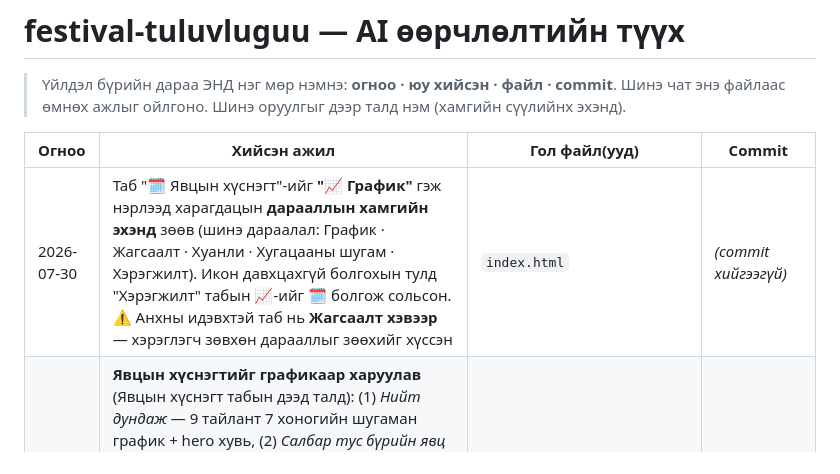
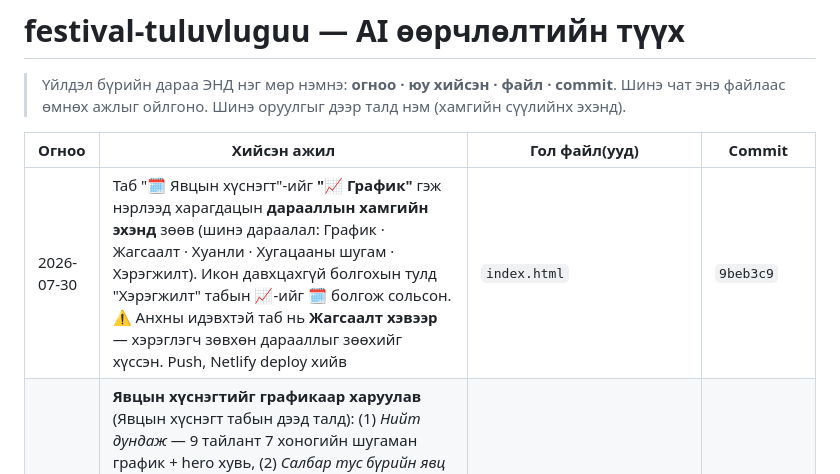
Before and after one commit to Boldsaikhan/festival-tuluvluguu, a Markdown page: AI_HISTORY.md, the part around the change. GitHub-like rendering.

Commit message:
AI_HISTORY: commit hash болон deploy тэмдэглэлийг бөглөв
Co-Authored-By: Claude Opus 5 (1M context) <noreply@anthropic.com>

```diff
--- a/AI_HISTORY.md
+++ b/AI_HISTORY.md
@@ -5,7 +5,7 @@
 
 | Огноо | Хийсэн ажил | Гол файл(ууд) | Commit |
 |---|---|---|---|
-| 2026-07-30 | Таб "🗓️ Явцын хүснэгт"-ийг **"📈 График"** гэж нэрлээд харагдацын **дарааллын хамгийн эхэнд** зөөв (шинэ дараалал: График · Жагсаалт · Хуанли · Хугацааны шугам · Хэрэгжилт). Икон давхцахгүй болгохын тулд "Хэрэгжилт" табын 📈-ийг 🗓️ болгож сольсон. ⚠️ Анхны идэвхтэй таб нь **Жагсаалт хэвээр** — хэрэглэгч зөвхөн дарааллыг зөөхийг хүссэн | `index.html` | *(commit хийгээгүй)* |
+| 2026-07-30 | Таб "🗓️ Явцын хүснэгт"-ийг **"📈 График"** гэж нэрлээд харагдацын **дарааллын хамгийн эхэнд** зөөв (шинэ дараалал: График · Жагсаалт · Хуанли · Хугацааны шугам · Хэрэгжилт). Икон давхцахгүй болгохын тулд "Хэрэгжилт" табын 📈-ийг 🗓️ болгож сольсон. ⚠️ Анхны идэвхтэй таб нь **Жагсаалт хэвээр** — хэрэглэгч зөвхөн дарааллыг зөөхийг хүссэн. Push, Netlify deploy хийв | `index.html` | `9beb3c9` |
 | 2026-07-30 | **Явцын хүснэгтийг графикаар харуулав** (Явцын хүснэгт табын дээд талд): (1) *Нийт дундаж* — 9 тайлант 7 хоногийн шугаман график + hero хувь, (2) *Салбар тус бүрийн явц* — 9 салбарын small multiples панель, бүгд ижил 0–100% тэнхлэгтэй. Бүхэлдээ **inline SVG** (`lineChart()`, `weekAvgs()`, `renderWeekCharts()`) — гадаад сан нэмээгүй, нэг файлын бүтэц хадгалагдсан. Марк зөвхөн `var(--accent)` нэг өнгө (light `#1e49b6` / dark `#5b8bf0` — dataviz палетт шалгуураар бүх шалгалт PASS), 2px шугам, r=4 цэг, 10% area, grid сүүдэрт. 7 хоног тус бүрийн hit зурвас дээр hover хийхэд тэнхлэгийн зураас + tooltip (`#chTip`) гарна. ⚠️ Бөглөгдөөгүй 7 хоногийг **0 гэж дүрслэхгүй** (`null` → цэг байхгүй) — хоосон нь 0 биш. Хүснэгт нь доор хэвээр (өгөгдлийн table view). Push, Netlify deploy хийв | `index.html`, `CLAUDE.md` | `9efa391` |
 | 2026-07-30 | Хүснэгтийн **№ баганыг эх сурвалж/салбар тус бүрд 1-ээс шинээр эхэлдэг** болгов (эх баримт бичгүүд ийм дугаарлалттай): `numberItems()` IIFE нь `sec+"|"+sal` түлхүүрээр `it.no` талбар онооно, жагсаалт ба явцын хүснэгт `it.id`-ийн оронд `it.no`-г харуулна. Дотоод `id` (modal, `OVERRIDES` түлхүүр) хөндөгдөөгүй. Ингэснээр 07.09 → 1-27, өвөлжилтийн бэлтгэл → салбар тус бүрд 1-12 / 1-5 / 1-17 / 1-3 / 1-28 / 1-4 / 1-3 / 1-3 / 1-14 болов. Push, Netlify deploy хийв | `index.html` | `af63c1b` |
 | 2026-07-30 | **"2026-2027 оны өвөлжилт, хаваржилтын бэлтгэл хангуулах ажлын төлөвлөгөө"-г оруулав** — шинэ эх сурвалж `SECTIONS` id=2 (`"07.28-09.28"`), **89 ажил 9 салбарт**: Хүнс/ХАА 12, Мал эмнэлэг 5, Хөрөнгө оруулалт 17, Онцгой байдал 3, Дэд бүтэц-дулаан 28, Боловсрол 4, Эрүүл мэнд 3, Зам-тээвэр 3, Сумд 14. Нийт 27→**116 ажил**. `RAW`-д 4 нэмэлт талбар (7–10 элемент): `sal`/`ind`/`b0`/`tg` = салбар / шалгуур үзүүлэлт-хэмжих нэгж / суурь түвшин 07.28 / хүрэх түвшин 09.28. Жагсаалтад 4 шинэ багана нэмэв. Ажил хэрэггүй болсон `DEPT_BY_RESP` (хоосон хэлтсийн зураглал) устгаж, **"Хэлтэс" статистик картыг "Салбар" болгов** (`salList()`). Шинэ **🗓️ Явцын хүснэгт** харагдац: `WEEKS` 9 тайлант огноо (08.03…09.28), нүд тус бүр 0–100 бөглөгддөг (`setWeek()` → `localStorage`-ийн `OVERRIDES[id].w`), салбар бүрийн мөрөнд 7 хоног тутмын дундаж. Ажлын нийт хэрэгжилт нь **хамгийн сүүлд бөглөсөн 7 хоногийн утга** (`hasWeekly()` үед гараар засах боломжгүй болно). `MEETING_DATES`-д 07.28 нэмэв. ⚠️ Эх баримтад СУМД-ын хэрэгжүүлэгч бөглөгдөөгүй байсныг би анх нөхөж бичсэнийг дүрмийн дагуу хоослов. ⚠️ Тодруулах шаардлагатай: ХАА-3-р мөрийн суурь түвшинд 3, хүрэхэд 4 утга байгаа (зурган дээр эгнээ таарахгүй). `CLAUDE.md` §1, §3, §4-ийг шинэ бүтцэд тааруулав. Push, Netlify deploy хийв | `index.html`, `CLAUDE.md` | `6a1f87c` |
```
